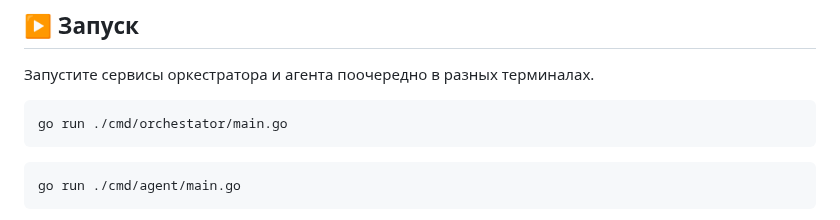
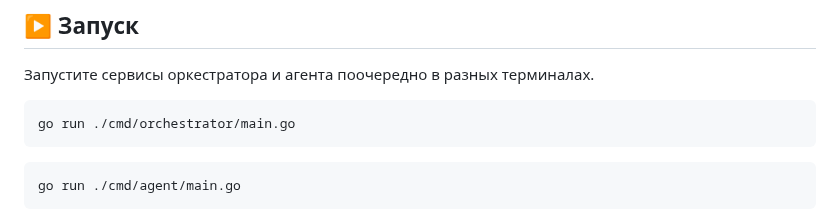
Before and after one commit to sklerakuku/5final, a Markdown page: README.md, the part around the change. Rendered like a GitHub page.

````diff
--- a/README.md
+++ b/README.md
@@ -35,7 +35,7 @@ cd 5final
 ## ▶️ Запуск
 Запустите сервисы оркестратора и агента поочередно в разных терминалах.
 ```bash
-go run ./cmd/orchestator/main.go
+go run ./cmd/orchestrator/main.go
 ```
 ```bash
 go run ./cmd/agent/main.go
````
